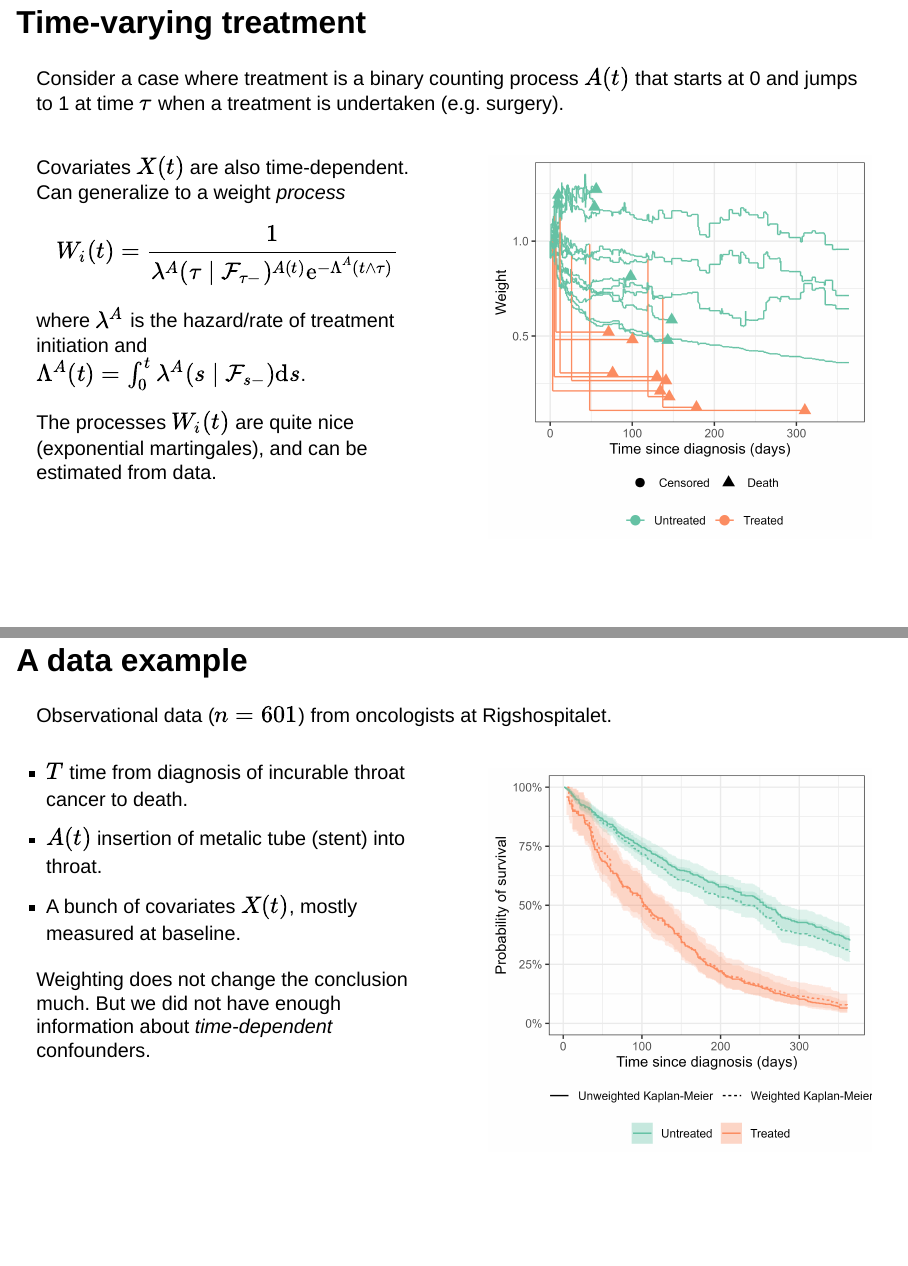
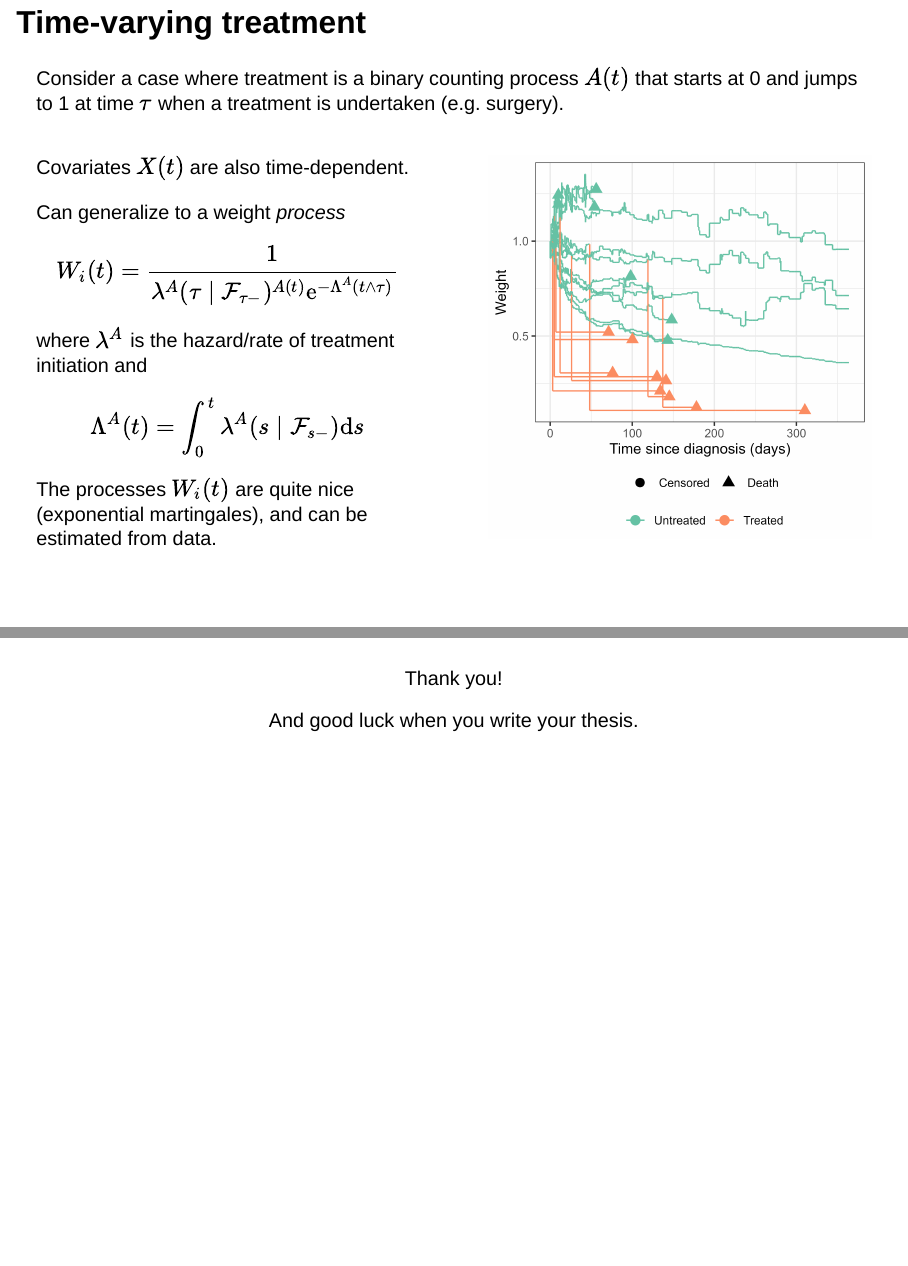
Before and after one commit to markbknudsen/presentations, a Quarto document (2023-09-14 YSD thesis slam/presentation_YSD.qmd): pages 9 and 10 of 10 before the commit and pages 9 and 11 of 11 after it, joined at a grey line. Rendered offline with R 4.5, knitr and Pandoc in place of Quarto, with nearby package versions; drawn as Slidy slides in place of the format the file asks for.

```diff
--- a/2023-09-14 YSD thesis slam/presentation_YSD.qmd
+++ b/2023-09-14 YSD thesis slam/presentation_YSD.qmd
@@ -149,15 +149,24 @@
 
 ::: {.fragment fragment-index=1}
 
-Covariates $X(t)$ are also time-dependent. Can generalize to a weight *process*
-$$
-W_i(t) = \frac{1}{\lambda^A(\tau \mid \mathcal{F}_{\tau-})^{A(t)} \mathrm{e}^{-\Lambda^A(t \wedge \tau)}}
-$$
-where $\lambda^A$ is the hazard/rate of treatment initiation and $\Lambda^A(t) = \int_0^t \lambda^A(s \mid \mathcal{F}_{s-}) \mathrm{d} s$.
+Covariates $X(t)$ are also time-dependent.
 
 :::
 
 ::: {.fragment fragment-index=2}
+
+Can generalize to a weight *process*
+$$
+W_i(t) = \frac{1}{\lambda^A(\tau \mid \mathcal{F}_{\tau-})^{A(t)} \mathrm{e}^{-\Lambda^A(t \wedge \tau)}}
+$$
+where $\lambda^A$ is the hazard/rate of treatment initiation and
+$$
+\Lambda^A(t) = \int_0^t \lambda^A(s \mid \mathcal{F}_{s-}) \mathrm{d} s
+$$
+
+:::
+
+::: {.fragment fragment-index=3}
 
 The processes $W_i(t)$ are quite nice (exponential martingales), and can be estimated from data.
 
@@ -167,7 +176,7 @@
 
 ::: {.column width="50%"}
 
-::: {.fragment fragment-index=3}
+::: {.fragment fragment-index=4}
 
 ![](weights_example.png)
 
@@ -208,3 +217,13 @@
 :::
 
 ::::
+
+## {.center}
+
+::: {.r-fit-text}
+Thank you!
+:::
+
+::: {.r-fit-text}
+And good luck when you write your thesis.
+:::
```
Also changed, not shown: 2023-09-14 YSD thesis slam/presentation_YSD.qmd (4 more changed lines).
